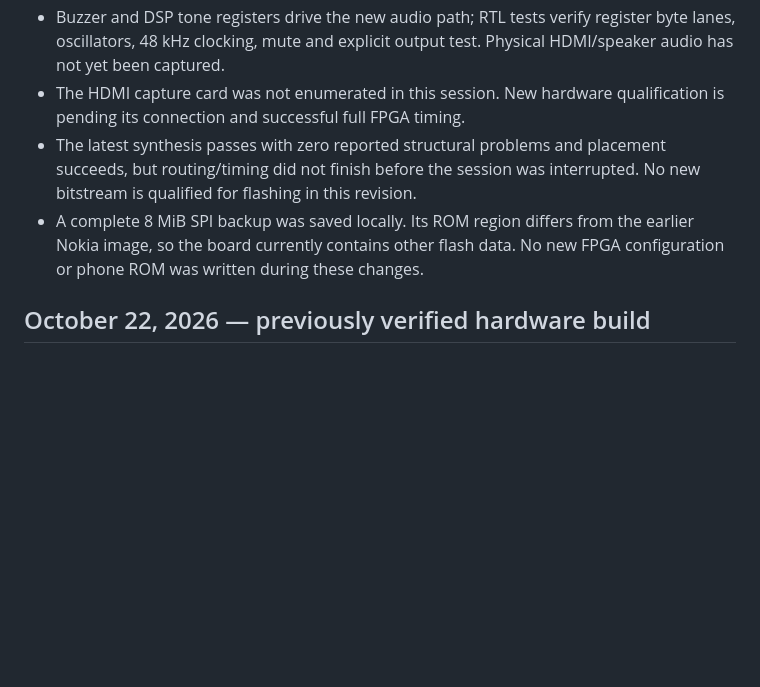
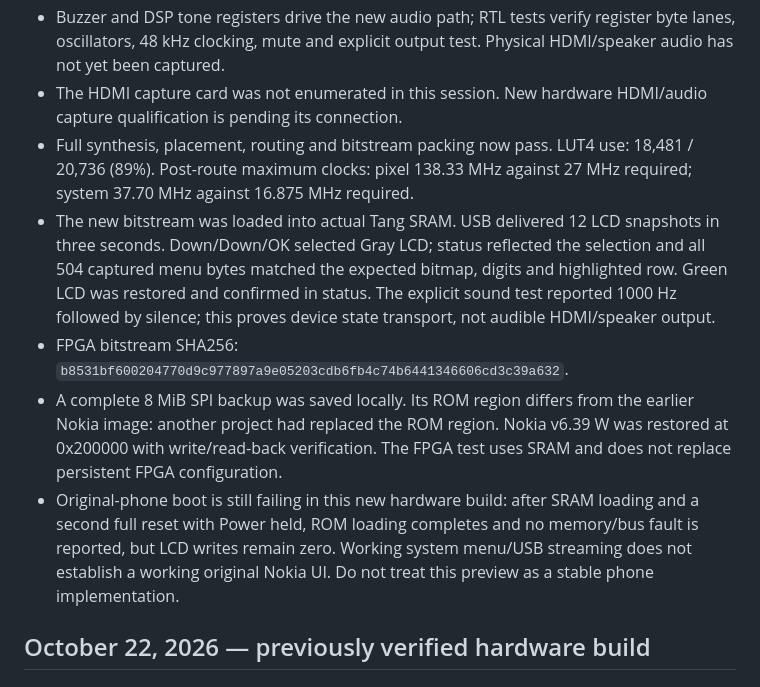
Before and after one commit to LakoMoor/OpenNokia3310, a Markdown page: docs/STATUS.md, the part around the change. Drawn GitHub-style; blank space fills up the shorter version.

```diff
--- a/docs/STATUS.md
+++ b/docs/STATUS.md
@@ -24,13 +24,27 @@
   register byte lanes, oscillators, 48 kHz clocking, mute and explicit output test.
   Physical HDMI/speaker audio has not yet been captured.
 - The HDMI capture card was not enumerated in this session. New hardware
-  qualification is pending its connection and successful full FPGA timing.
-- The latest synthesis passes with zero reported structural problems and
-  placement succeeds, but routing/timing did not finish before the session was
-  interrupted. No new bitstream is qualified for flashing in this revision.
+  HDMI/audio capture qualification is pending its connection.
+- Full synthesis, placement, routing and bitstream packing now pass. LUT4 use:
+  18,481 / 20,736 (89%). Post-route maximum clocks: pixel 138.33 MHz against
+  27 MHz required; system 37.70 MHz against 16.875 MHz required.
+- The new bitstream was loaded into actual Tang SRAM. USB delivered 12 LCD
+  snapshots in three seconds. Down/Down/OK selected Gray LCD; status reflected
+  the selection and all 504 captured menu bytes matched the expected bitmap,
+  digits and highlighted row. Green LCD was restored and confirmed in status.
+  The explicit sound test reported 1000 Hz followed by silence; this proves
+  device state transport, not audible HDMI/speaker output.
+- FPGA bitstream SHA256:
+  `b8531bf600204770d9c977897a9e05203cdb6fb4c74b6441346606cd3c39a632`.
 - A complete 8 MiB SPI backup was saved locally. Its ROM region differs from
-  the earlier Nokia image, so the board currently contains other flash data.
-  No new FPGA configuration or phone ROM was written during these changes.
+  the earlier Nokia image: another project had replaced the ROM region.
+  Nokia v6.39 W was restored at 0x200000 with write/read-back verification.
+  The FPGA test uses SRAM and does not replace persistent FPGA configuration.
+- Original-phone boot is still failing in this new hardware build: after SRAM
+  loading and a second full reset with Power held, ROM loading completes and
+  no memory/bus fault is reported, but LCD writes remain zero. Working system
+  menu/USB streaming does not establish a working original Nokia UI. Do not
+  treat this preview as a stable phone implementation.
 
 ## October 22, 2026 — previously verified hardware build
 
```
Also changed, not shown: README.md (+3 -0 lines).
